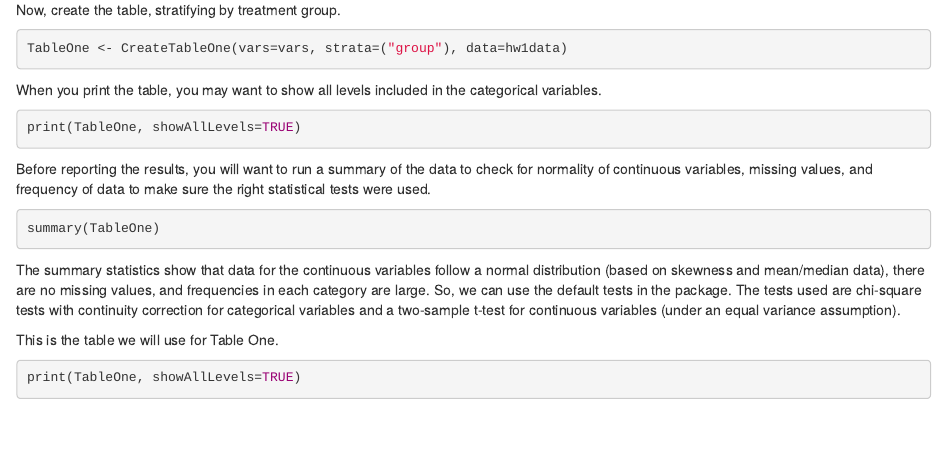
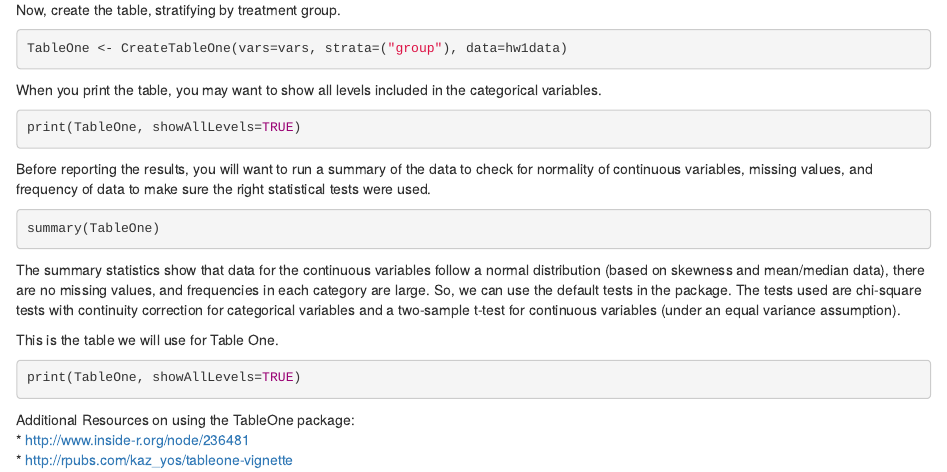
Before and after one commit to mirevaca/HW1TableOne, an R Markdown document (Table1.Rmd): the page in a window 1100 px wide, from 800 px down. Rendered offline with R 4.5, knitr and Pandoc, with nearby package versions; the code chunks are not run, so their results and figures are left out.

Commit message:
Additional resources.

````diff
--- a/Table1.Rmd
+++ b/Table1.Rmd
@@ -90,3 +90,8 @@ This is the table we will use for Table One.
 ```{r}
 print(TableOne, showAllLevels=TRUE)
 ```
+
+
+Additional Resources on using the TableOne package:
+* http://www.inside-r.org/node/236481
+* http://rpubs.com/kaz_yos/tableone-vignette
````
